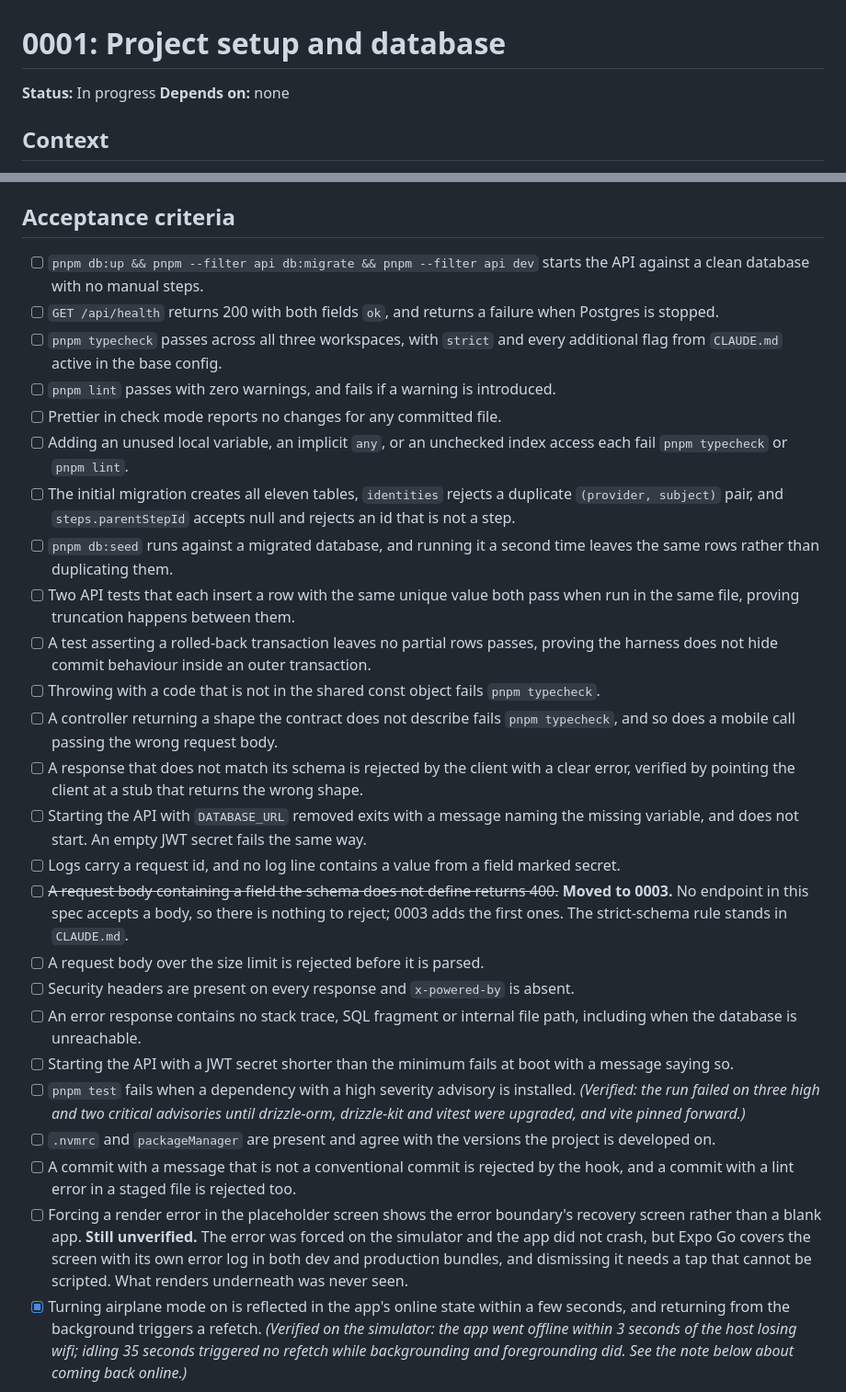
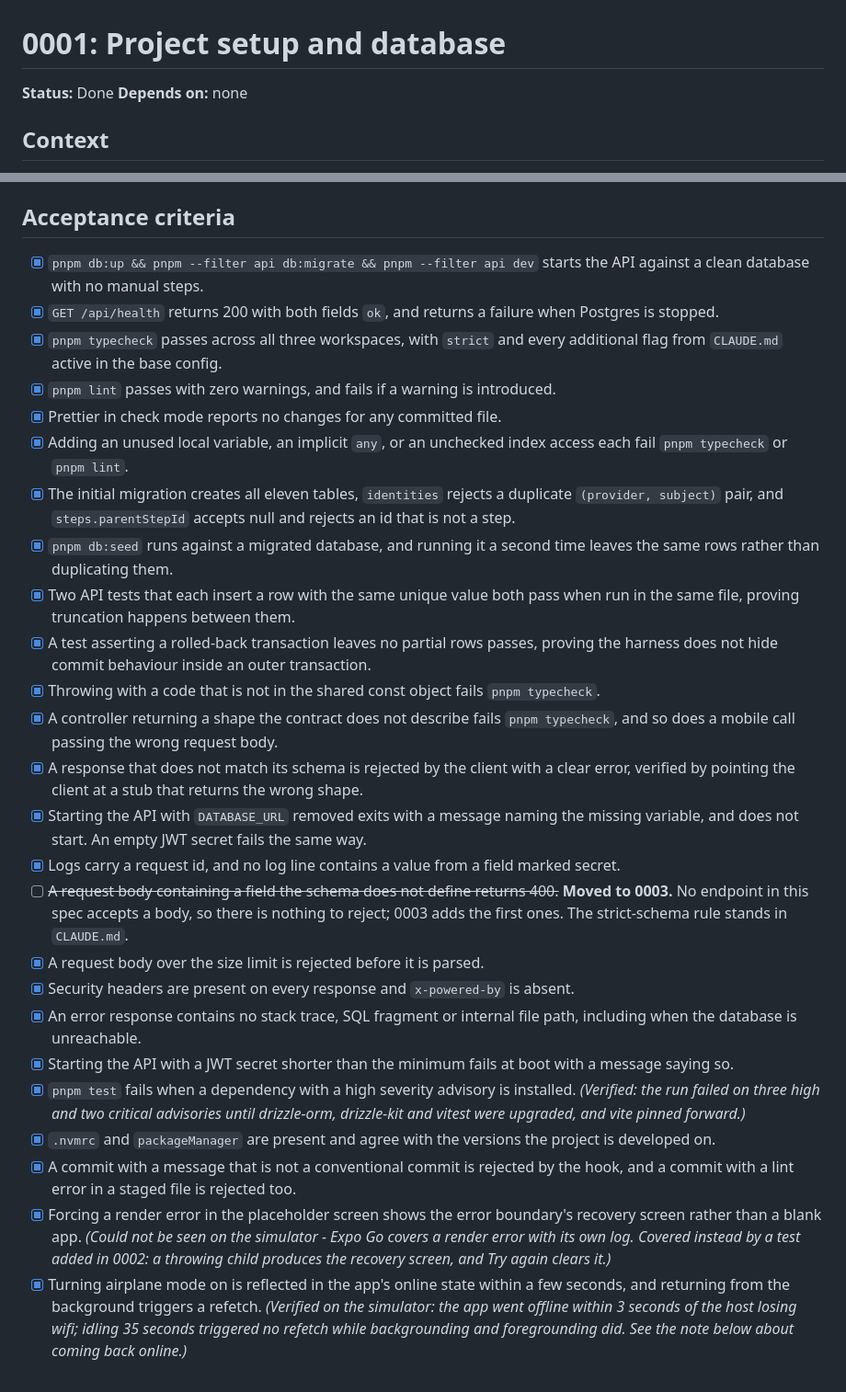
Before and after one commit to Serzhs/PannaApp, a Markdown page: specs/0001-project-setup.md, 2 parts joined by grey strips. Shown at 92% size. GitHub-like rendering.

Commit message:
docs: close out 0001 and 0002
0001's boxes were never ticked even though the walkthrough had verified
them; the results only lived in the prose. The error boundary criterion
it could not check on a simulator is now covered by a test added in 0002.

Both specs are Done. Two criteria in 0002 stay unticked on purpose: the
screen reader walkthrough and the largest OS font size both need a person
looking at a device.

Co-Authored-By: Claude Opus 5 (1M context) <noreply@anthropic.com>
Claude-Session: https://claude.ai/code/session_01KE8MFNr7nLHcjxUae7N6hG

```diff
--- a/specs/0001-project-setup.md
+++ b/specs/0001-project-setup.md
@@ -1,6 +1,6 @@
 # 0001: Project setup and database
 
-**Status:** In progress
+**Status:** Done
 **Depends on:** none
 
 ## Context
@@ -85,30 +85,30 @@ The Expo app boots to a single placeholder screen. It uses plain React Native st
 
 ## Acceptance criteria
 
-- [ ] `pnpm db:up && pnpm --filter api db:migrate && pnpm --filter api dev` starts the API against a clean database with no manual steps.
-- [ ] `GET /api/health` returns 200 with both fields `ok`, and returns a failure when Postgres is stopped.
-- [ ] `pnpm typecheck` passes across all three workspaces, with `strict` and every additional flag from `CLAUDE.md` active in the base config.
-- [ ] `pnpm lint` passes with zero warnings, and fails if a warning is introduced.
-- [ ] Prettier in check mode reports no changes for any committed file.
-- [ ] Adding an unused local variable, an implicit `any`, or an unchecked index access each fail `pnpm typecheck` or `pnpm lint`.
-- [ ] The initial migration creates all eleven tables, `identities` rejects a duplicate `(provider, subject)` pair, and `steps.parentStepId` accepts null and rejects an id that is not a step.
-- [ ] `pnpm db:seed` runs against a migrated database, and running it a second time leaves the same rows rather than duplicating them.
-- [ ] Two API tests that each insert a row with the same unique value both pass when run in the same file, proving truncation happens between them.
-- [ ] A test asserting a rolled-back transaction leaves no partial rows passes, proving the harness does not hide commit behaviour inside an outer transaction.
-- [ ] Throwing with a code that is not in the shared const object fails `pnpm typecheck`.
-- [ ] A controller returning a shape the contract does not describe fails `pnpm typecheck`, and so does a mobile call passing the wrong request body.
-- [ ] A response that does not match its schema is rejected by the client with a clear error, verified by pointing the client at a stub that returns the wrong shape.
-- [ ] Starting the API with `DATABASE_URL` removed exits with a message naming the missing variable, and does not start. An empty JWT secret fails the same way.
-- [ ] Logs carry a request id, and no log line contains a value from a field marked secret.
+- [x] `pnpm db:up && pnpm --filter api db:migrate && pnpm --filter api dev` starts the API against a clean database with no manual steps.
+- [x] `GET /api/health` returns 200 with both fields `ok`, and returns a failure when Postgres is stopped.
+- [x] `pnpm typecheck` passes across all three workspaces, with `strict` and every additional flag from `CLAUDE.md` active in the base config.
+- [x] `pnpm lint` passes with zero warnings, and fails if a warning is introduced.
+- [x] Prettier in check mode reports no changes for any committed file.
+- [x] Adding an unused local variable, an implicit `any`, or an unchecked index access each fail `pnpm typecheck` or `pnpm lint`.
+- [x] The initial migration creates all eleven tables, `identities` rejects a duplicate `(provider, subject)` pair, and `steps.parentStepId` accepts null and rejects an id that is not a step.
+- [x] `pnpm db:seed` runs against a migrated database, and running it a second time leaves the same rows rather than duplicating them.
+- [x] Two API tests that each insert a row with the same unique value both pass when run in the same file, proving truncation happens between them.
+- [x] A test asserting a rolled-back transaction leaves no partial rows passes, proving the harness does not hide commit behaviour inside an outer transaction.
+- [x] Throwing with a code that is not in the shared const object fails `pnpm typecheck`.
+- [x] A controller returning a shape the contract does not describe fails `pnpm typecheck`, and so does a mobile call passing the wrong request body.
+- [x] A response that does not match its schema is rejected by the client with a clear error, verified by pointing the client at a stub that returns the wrong shape.
+- [x] Starting the API with `DATABASE_URL` removed exits with a message naming the missing variable, and does not start. An empty JWT secret fails the same way.
+- [x] Logs carry a request id, and no log line contains a value from a field marked secret.
 - [ ] ~~A request body containing a field the schema does not define returns 400.~~ **Moved to 0003.** No endpoint in this spec accepts a body, so there is nothing to reject; 0003 adds the first ones. The strict-schema rule stands in `CLAUDE.md`.
-- [ ] A request body over the size limit is rejected before it is parsed.
-- [ ] Security headers are present on every response and `x-powered-by` is absent.
-- [ ] An error response contains no stack trace, SQL fragment or internal file path, including when the database is unreachable.
-- [ ] Starting the API with a JWT secret shorter than the minimum fails at boot with a message saying so.
-- [ ] `pnpm test` fails when a dependency with a high severity advisory is installed. _(Verified: the run failed on three high and two critical advisories until drizzle-orm, drizzle-kit and vitest were upgraded, and vite pinned forward.)_
-- [ ] `.nvmrc` and `packageManager` are present and agree with the versions the project is developed on.
-- [ ] A commit with a message that is not a conventional commit is rejected by the hook, and a commit with a lint error in a staged file is rejected too.
-- [ ] Forcing a render error in the placeholder screen shows the error boundary's recovery screen rather than a blank app. **Still unverified.** The error was forced on the simulator and the app did not crash, but Expo Go covers the screen with its own error log in both dev and production bundles, and dismissing it needs a tap that cannot be scripted. What renders underneath was never seen.
+- [x] A request body over the size limit is rejected before it is parsed.
+- [x] Security headers are present on every response and `x-powered-by` is absent.
+- [x] An error response contains no stack trace, SQL fragment or internal file path, including when the database is unreachable.
+- [x] Starting the API with a JWT secret shorter than the minimum fails at boot with a message saying so.
+- [x] `pnpm test` fails when a dependency with a high severity advisory is installed. _(Verified: the run failed on three high and two critical advisories until drizzle-orm, drizzle-kit and vitest were upgraded, and vite pinned forward.)_
+- [x] `.nvmrc` and `packageManager` are present and agree with the versions the project is developed on.
+- [x] A commit with a message that is not a conventional commit is rejected by the hook, and a commit with a lint error in a staged file is rejected too.
+- [x] Forcing a render error in the placeholder screen shows the error boundary's recovery screen rather than a blank app. _(Could not be seen on the simulator - Expo Go covers a render error with its own log. Covered instead by a test added in 0002: a throwing child produces the recovery screen, and Try again clears it.)_
 - [x] Turning airplane mode on is reflected in the app's online state within a few seconds, and returning from the background triggers a refetch. _(Verified on the simulator: the app went offline within 3 seconds of the host losing wifi; idling 35 seconds triggered no refetch while backgrounding and foregrounding did. See the note below about coming back online.)_
 
 ## Verification
```
Also changed, not shown: specs/0002-design-system.md (+1 -1 lines), specs/README.md (+2 -2 lines).
